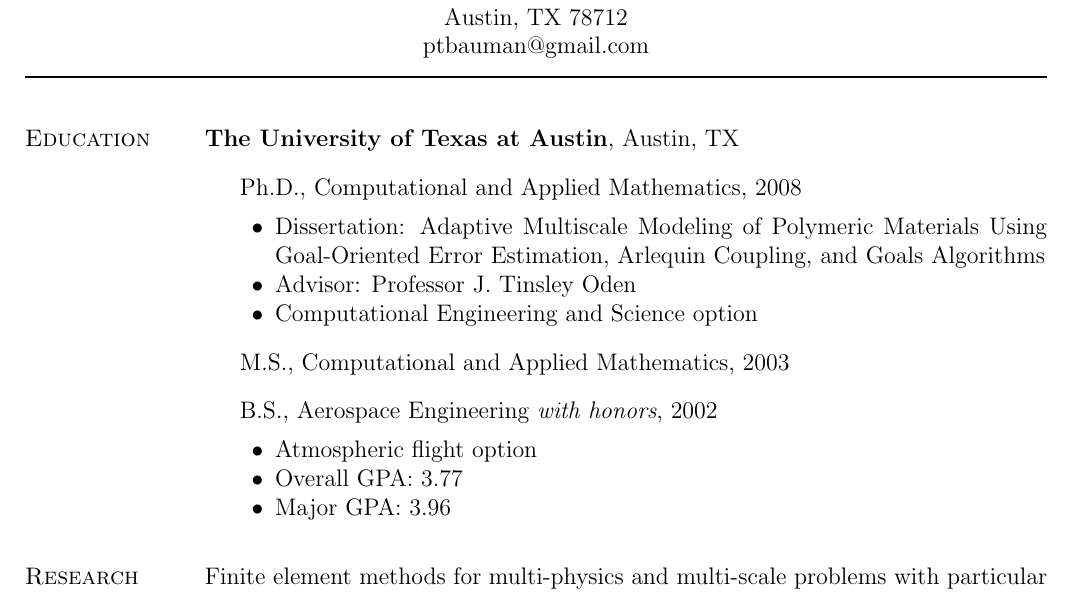
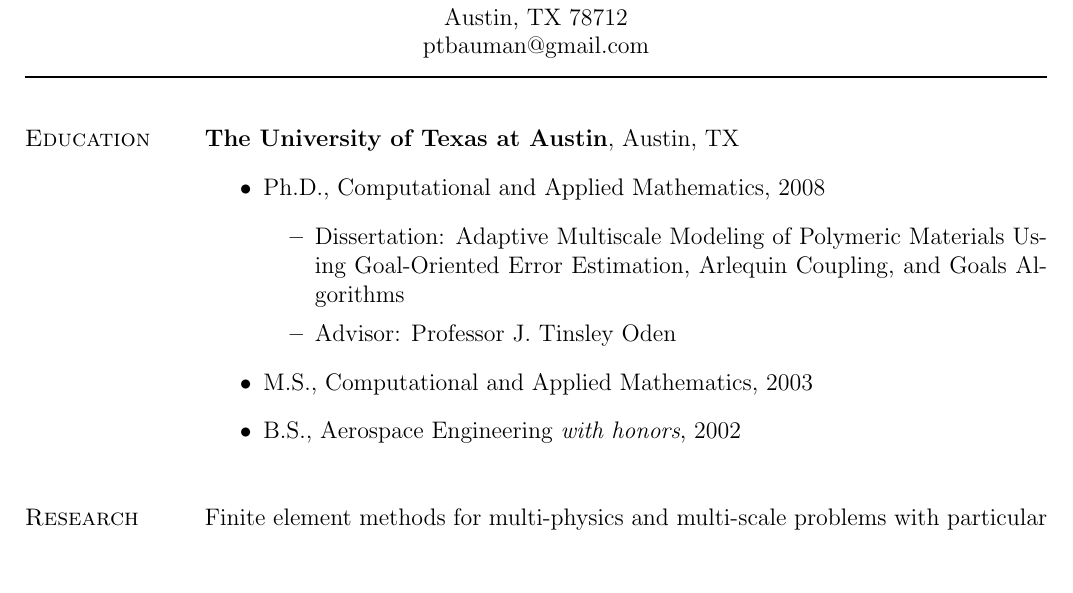
Before and after one commit to pbauman/vita, a LaTeX CV (cv.tex, which reads education.tex): part of page 1 of 8, cut so that both start at the same text, the shorter picture padded with empty space. Compiled offline with pdfLaTeX.

Commit message:
Splitting out education part

```diff
--- a/cv.tex
+++ b/cv.tex
@@ -206,32 +206,7 @@
 % NEW SECTION: Education
 %==============================================================================
 \section{Education}
-%
-\textbf{The University of Texas at Austin},
-Austin, TX
-\begin{outerlist}
-
-\item[] Ph.D.,
-        Computational and Applied Mathematics, 2008
-        \begin{innerlist}
-        \item Dissertation: Adaptive Multiscale Modeling of Polymeric Materials Using Goal-Oriented
-        Error Estimation, Arlequin Coupling, and Goals Algorithms
-        \item Advisor: Professor J. Tinsley Oden
-        \item Computational Engineering and Science option
-        \end{innerlist}
-
-\item[] M.S.,
-        Computational and Applied Mathematics, 2003
-
-\item[] B.S.,
-        Aerospace Engineering \emph{with honors}, 2002
-        \begin{innerlist}
-        \item Atmospheric flight option
-        \item Overall GPA: 3.77
-        \item Major GPA: 3.96
-        \end{innerlist}
-
-\end{outerlist}
+\input{education}
 
 %==============================================================================
 % NEW SECTION: Research Interests
--- /dev/null
+++ b/education.tex
@@ -0,0 +1,26 @@
+%
+\textbf{The University of Texas at Austin},
+Austin, TX
+\begin{itemize}
+
+\item Ph.D.,
+        Computational and Applied Mathematics, 2008
+        \begin{itemize}
+        \item Dissertation: Adaptive Multiscale Modeling of Polymeric Materials Using Goal-Oriented
+        Error Estimation, Arlequin Coupling, and Goals Algorithms
+        \item Advisor: Professor J. Tinsley Oden
+        %\item Computational Engineering and Science option
+        \end{itemize}
+
+\item M.S.,
+        Computational and Applied Mathematics, 2003
+
+\item B.S.,
+        Aerospace Engineering \emph{with honors}, 2002
+%        \begin{itemize}
+%        \item Atmospheric flight option
+%        \item Overall GPA: 3.77
+%        \item Major GPA: 3.96
+%        \end{itemize}
+
+\end{itemize}
```
